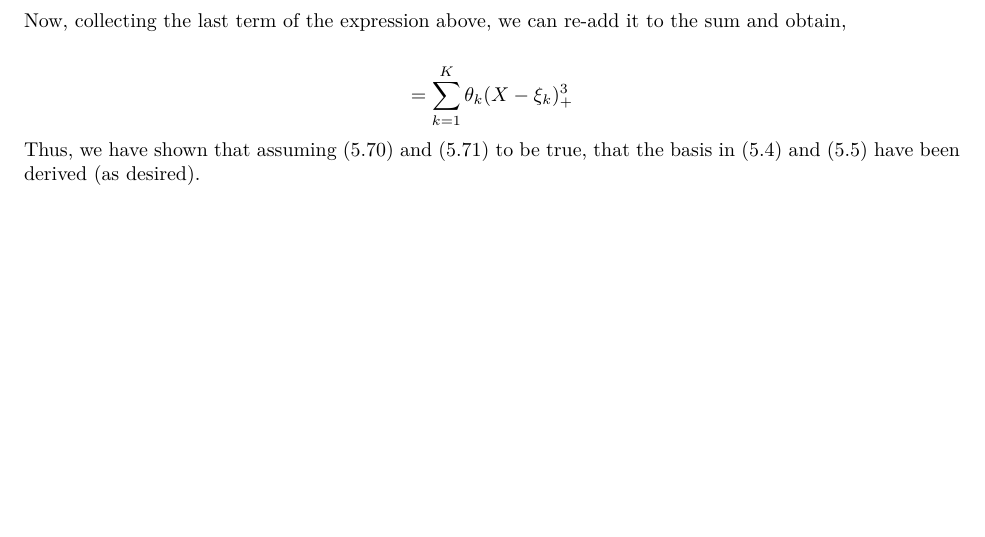
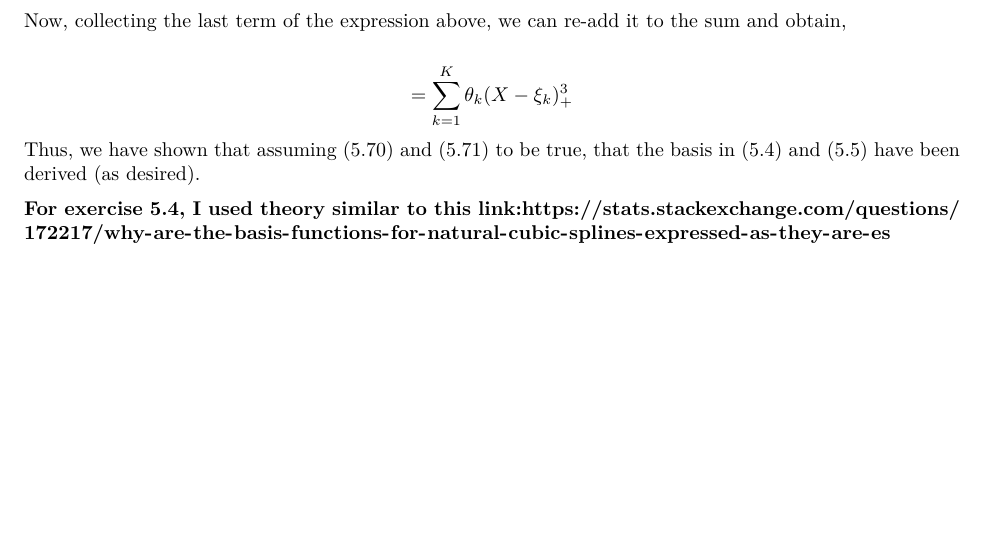
Before and after one commit to amansidhu21/stat790, an R Markdown document (Stats_790_Assignment3/Stats_790_Assignment3.Rmd): part of page 15 of 17, cut so that both start at the same text. The pictures show the output file Stats_790_Assignment3/Stats_790_Assignment3.pdf that the author committed with the source.

Commit message:
cited work

```diff
--- a/Stats_790_Assignment3/Stats_790_Assignment3.Rmd
+++ b/Stats_790_Assignment3/Stats_790_Assignment3.Rmd
@@ -414,6 +414,8 @@ Now, collecting the last term of the expression above, we can re-add it to the s
 $$ = \sum^{K}_{k=1} \theta_k(X-\xi_k)^3_+$$
 Thus, we have shown that assuming (5.70) and (5.71) to be true, that the basis in (5.4) and (5.5) have been derived (as desired).
 
+**For exercise 5.4, I used theory similar to this link:https://stats.stackexchange.com/questions/172217/why-are-the-basis-functions-for-natural-cubic-splines-expressed-as-they-are-es **
+
 \newpage
 
 **ESL Exercise 5.13**
```
Also changed, not shown: Stats_790_Assignment3/Stats_790_Assignment3.pdf.
